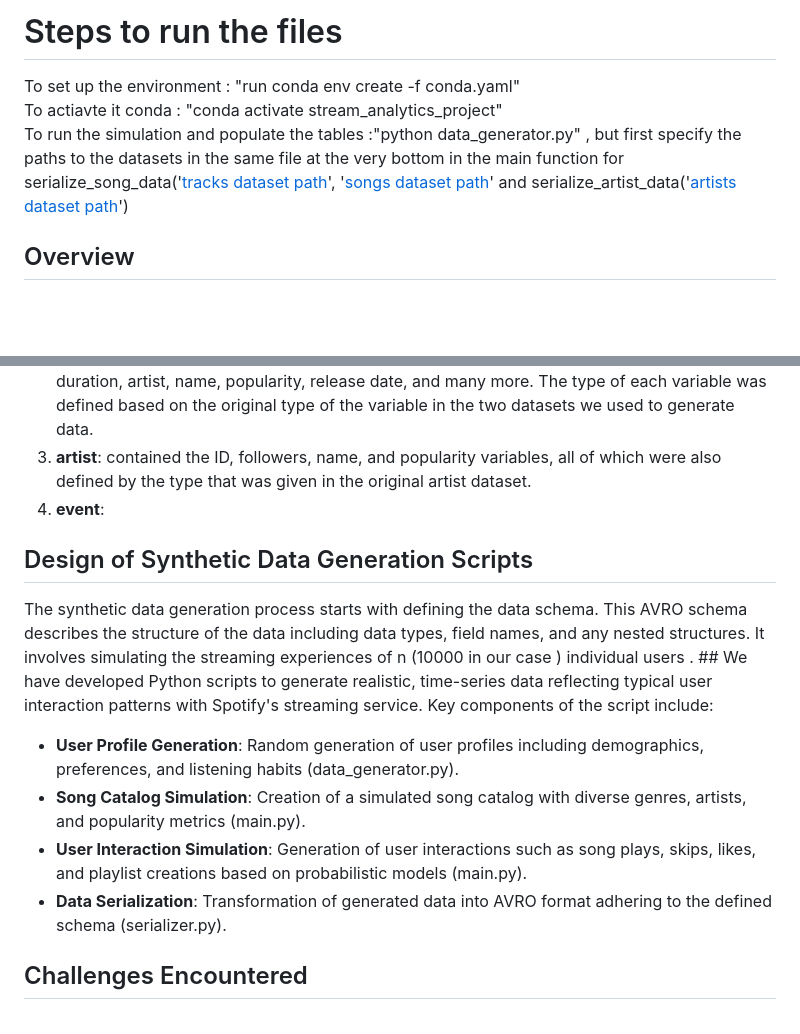
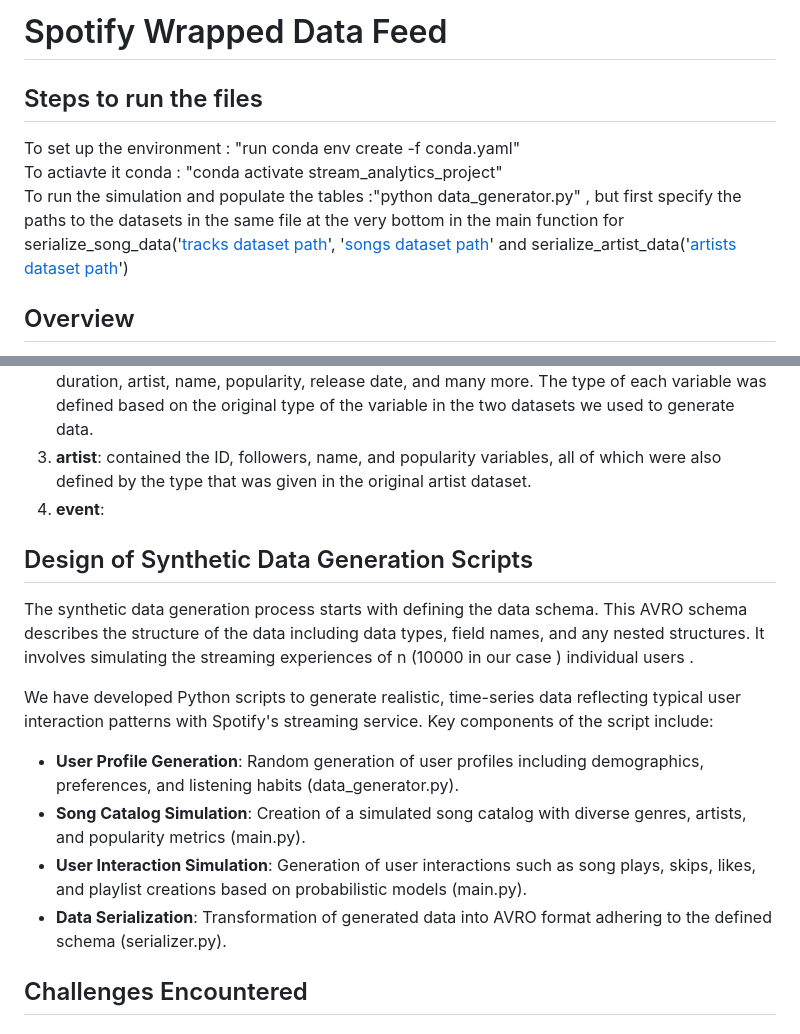
Before and after one commit to yassinex02/StreamAnalytics_GP, a Markdown page: README.md, 2 parts joined by grey strips. Drawn GitHub-style; blank space fills up the shorter version.

```diff
--- a/README.md
+++ b/README.md
@@ -1,8 +1,8 @@
-# Steps to run the files
+# Spotify Wrapped Data Feed
+## Steps to run the files
 To set up the environment : "run conda env create -f conda.yaml"
 To actiavte it conda :  "conda activate stream_analytics_project"
 To run the simulation and populate the tables :"python data_generator.py" , but first specify the paths to the datasets in the same file at the very bottom in the main function for serialize_song_data('[tracks dataset path](https://www.kaggle.com/datasets/yamaerenay/spotify-dataset-19212020-600k-tracks?select=tracks.csv)', '[songs dataset path](https://www.kaggle.com/datasets/amitanshjoshi/spotify-1million-tracks)' and serialize_artist_data('[artists dataset path](https://www.kaggle.com/datasets/yamaerenay/spotify-dataset-19212020-600k-tracks?select=tracks.csv)')
-
 
 ## Overview
 This repository contains the code and documentation for generating synthetic data for Spotify Wrapped using the AVRO format. The synthetic data generation scripts provided here are designed to align with the needs of our project, facilitating data analysis, testing, and development in a controlled environment.
@@ -24,15 +24,14 @@ Our group decided on 4 tables. The AVRO schema defines these entities along with
 3. **artist**: contained the ID, followers, name, and popularity variables, all of which were also defined by the type that was given in the original artist dataset.
 4. **event**:
 
+## Design of Synthetic Data Generation Scripts
+The synthetic data generation process starts with defining the data schema. This AVRO schema describes the structure of the data including data types, field names, and any nested structures. It involves simulating the streaming experiences of n (10000 in our case ) individual users .
 
-## Design of Synthetic Data Generation Scripts
-The synthetic data generation process starts with defining the data schema. This AVRO schema describes the structure of the data including data types, field names, and any nested structures. It involves simulating the streaming experiences of n (10000 in our case ) individual users . ## We have developed Python scripts to generate realistic, time-series data reflecting typical user interaction patterns with Spotify's streaming service. Key components of the script include:
+We have developed Python scripts to generate realistic, time-series data reflecting typical user interaction patterns with Spotify's streaming service. Key components of the script include:
 - **User Profile Generation**: Random generation of user profiles including demographics, preferences, and listening habits (data_generator.py).
 - **Song Catalog Simulation**: Creation of a simulated song catalog with diverse genres, artists, and popularity metrics (main.py).
 - **User Interaction Simulation**: Generation of user interactions such as song plays, skips, likes, and playlist creations based on probabilistic models (main.py).
 - **Data Serialization**: Transformation of generated data into AVRO format adhering to the defined schema (serializer.py).
-
-
 
 ## Challenges Encountered
 
```
